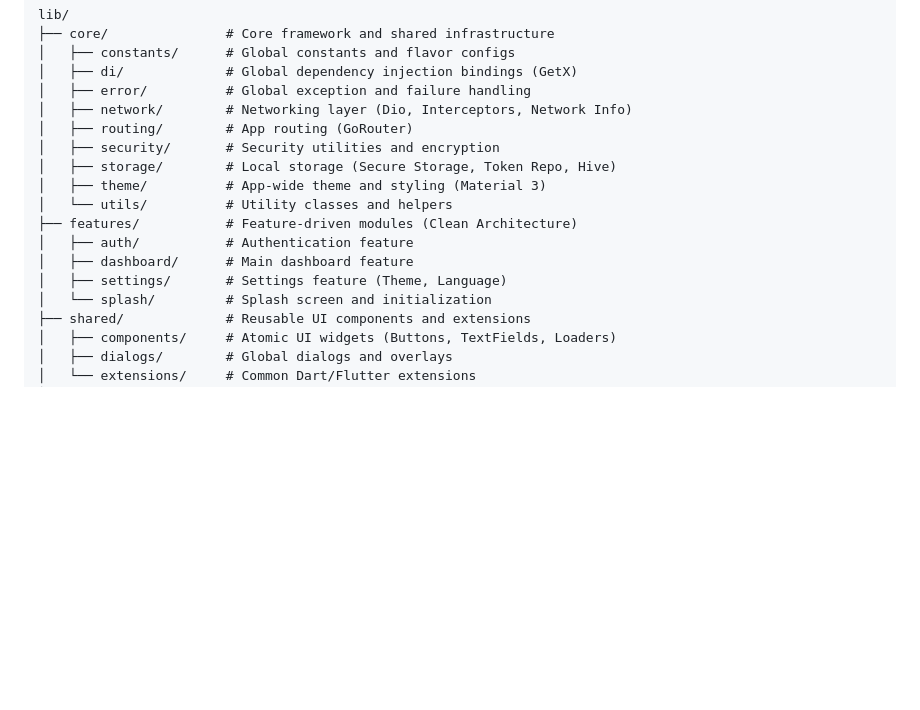
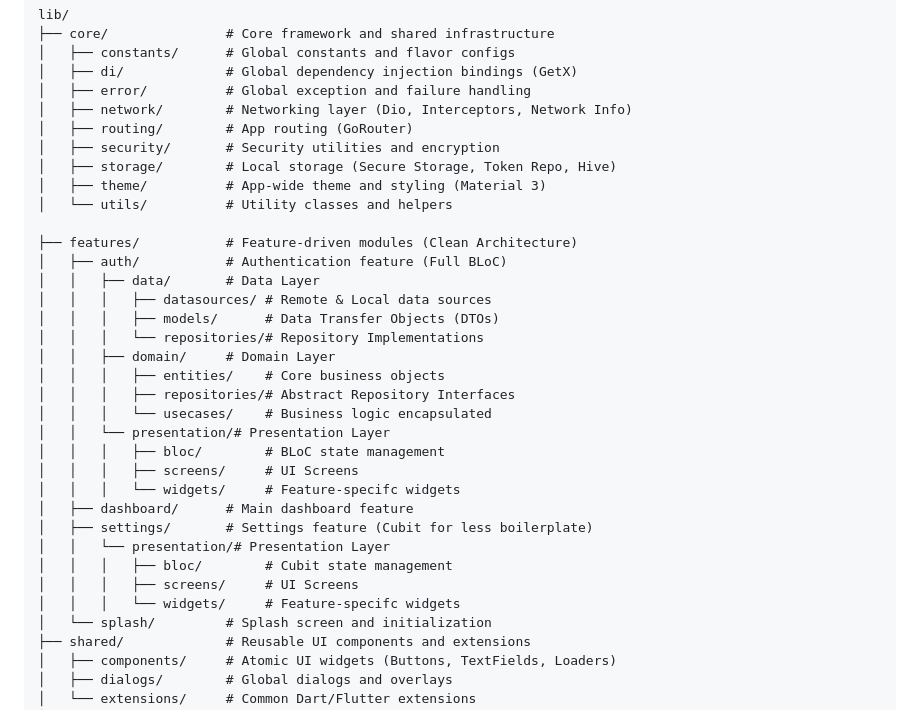
Before and after one commit to dhira-io/dhira-flutter-template-mvvm-bloc, a Markdown page: README.md, the part around the change. GitHub-like rendering; blank space fills up the shorter version.

Commit message:
update:- readme.md structure formatting issue fixed.

```diff
--- a/README.md
+++ b/README.md
@@ -26,10 +26,27 @@ lib/
 │   ├── storage/        # Local storage (Secure Storage, Token Repo, Hive)
 │   ├── theme/          # App-wide theme and styling (Material 3)
 │   └── utils/          # Utility classes and helpers
+
 ├── features/           # Feature-driven modules (Clean Architecture)
-│   ├── auth/           # Authentication feature
+│   ├── auth/           # Authentication feature (Full BLoC)
+│   │   ├── data/       # Data Layer
+│   │   │   ├── datasources/ # Remote & Local data sources
+│   │   │   ├── models/      # Data Transfer Objects (DTOs)
+│   │   │   └── repositories/# Repository Implementations
+│   │   ├── domain/     # Domain Layer
+│   │   │   ├── entities/    # Core business objects
+│   │   │   ├── repositories/# Abstract Repository Interfaces
+│   │   │   └── usecases/    # Business logic encapsulated
+│   │   └── presentation/# Presentation Layer
+│   │   │   ├── bloc/        # BLoC state management
+│   │   │   ├── screens/     # UI Screens
+│   │   │   └── widgets/     # Feature-specifc widgets
 │   ├── dashboard/      # Main dashboard feature
-│   ├── settings/       # Settings feature (Theme, Language)
+│   ├── settings/       # Settings feature (Cubit for less boilerplate)
+│   │   └── presentation/# Presentation Layer
+│   │   │   ├── bloc/        # Cubit state management
+│   │   │   ├── screens/     # UI Screens
+│   │   │   └── widgets/     # Feature-specifc widgets
 │   └── splash/         # Splash screen and initialization
 ├── shared/             # Reusable UI components and extensions
 │   ├── components/     # Atomic UI widgets (Buttons, TextFields, Loaders)
```
